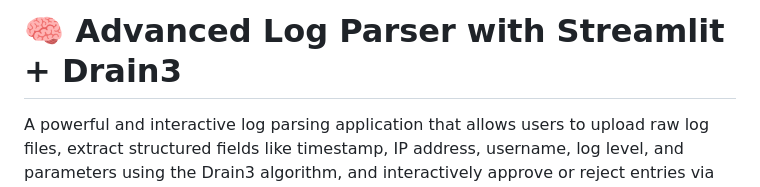
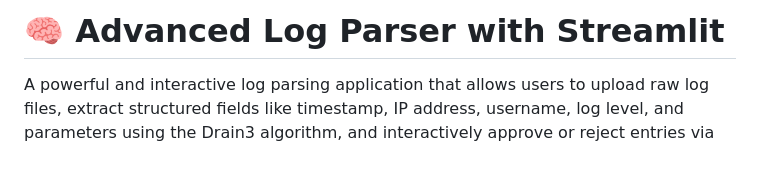
Before and after one commit to Saikatsinha007/Log_parser_proto_type, a Markdown page: README.md, the part around the change. Drawn GitHub-style; blank space fills up the shorter version.

```diff
--- a/README.md
+++ b/README.md
@@ -1,4 +1,4 @@
-# 🧠 Advanced Log Parser with Streamlit + Drain3
+# 🧠 Advanced Log Parser with Streamlit
 
 A powerful and interactive log parsing application that allows users to upload raw log files, extract structured fields like timestamp, IP address, username, log level, and parameters using the Drain3 algorithm, and interactively approve or reject entries via an intuitive Streamlit UI.
 
```
